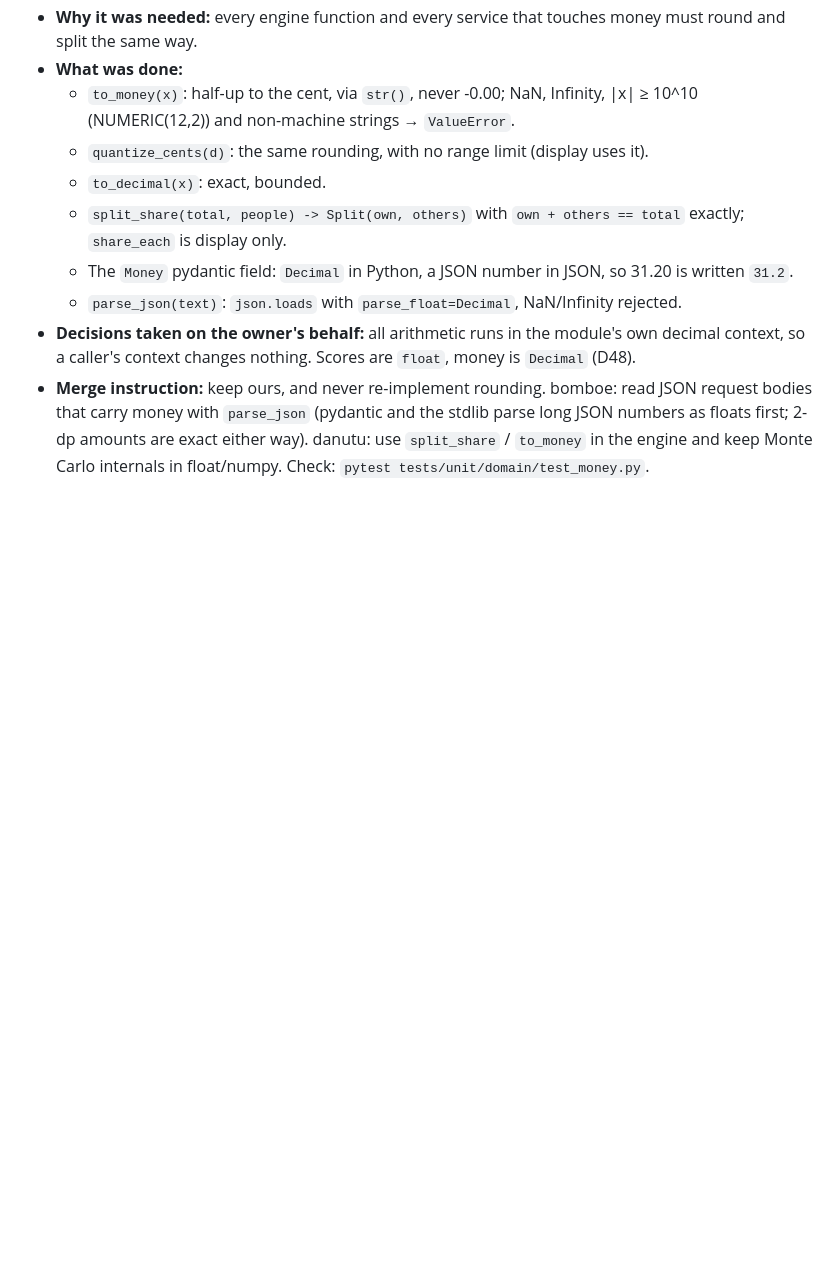
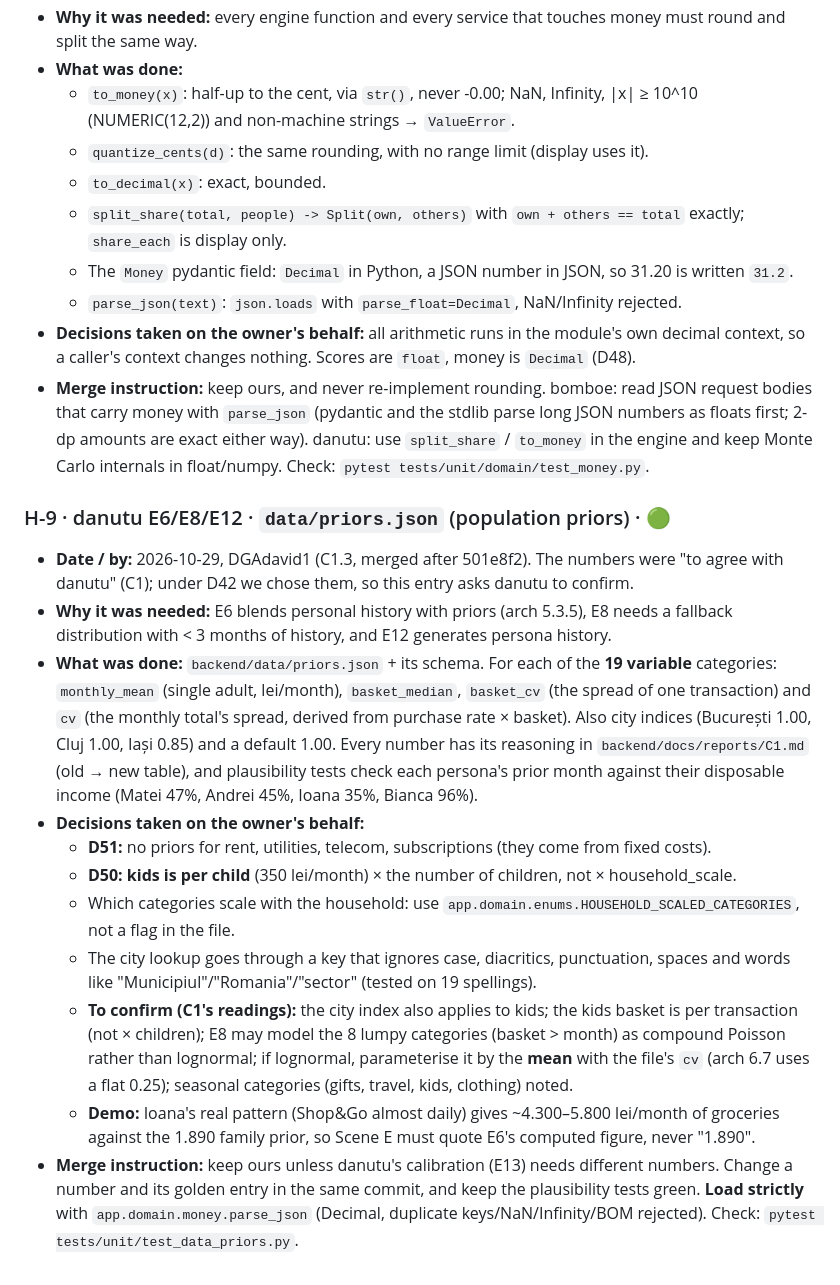
Before and after one commit to David3761/CashGuard, a Markdown page: HANDOFFS.md, the part around the change. Drawn GitHub-style; blank space fills up the shorter version.

Commit message:
[ORCH] HANDOFFS H-9: priors.json for danutu (to confirm)
Co-Authored-By: Claude Opus 5.5 <noreply@anthropic.com>

```diff
--- a/HANDOFFS.md
+++ b/HANDOFFS.md
@@ -108,3 +108,17 @@
   - `parse_json(text)`: `json.loads` with `parse_float=Decimal`, NaN/Infinity rejected.
 - **Decisions taken on the owner's behalf:** all arithmetic runs in the module's own decimal context, so a caller's context changes nothing. Scores are `float`, money is `Decimal` (D48).
 - **Merge instruction:** keep ours, and never re-implement rounding. bomboe: read JSON request bodies that carry money with `parse_json` (pydantic and the stdlib parse long JSON numbers as floats first; 2-dp amounts are exact either way). danutu: use `split_share` / `to_money` in the engine and keep Monte Carlo internals in float/numpy. Check: `pytest tests/unit/domain/test_money.py`.
+
+
+### H-9 · danutu E6/E8/E12 · `data/priors.json` (population priors) · 🟢
+- **Date / by:** 2026-10-29, DGAdavid1 (C1.3, merged after 501e8f2). The numbers were "to agree with danutu" (C1); under D42 we chose them, so this entry asks danutu to confirm.
+- **Why it was needed:** E6 blends personal history with priors (arch 5.3.5), E8 needs a fallback distribution with < 3 months of history, and E12 generates persona history.
+- **What was done:** `backend/data/priors.json` + its schema. For each of the **19 variable** categories: `monthly_mean` (single adult, lei/month), `basket_median`, `basket_cv` (the spread of one transaction) and `cv` (the monthly total's spread, derived from purchase rate × basket). Also city indices (București 1.00, Cluj 1.00, Iași 0.85) and a default 1.00. Every number has its reasoning in `backend/docs/reports/C1.md` (old → new table), and plausibility tests check each persona's prior month against their disposable income (Matei 47%, Andrei 45%, Ioana 35%, Bianca 96%).
+- **Decisions taken on the owner's behalf:**
+  - **D51:** no priors for rent, utilities, telecom, subscriptions (they come from fixed costs).
+  - **D50:** **kids is per child** (350 lei/month) × the number of children, not × household_scale.
+  - Which categories scale with the household: use `app.domain.enums.HOUSEHOLD_SCALED_CATEGORIES`, not a flag in the file.
+  - The city lookup goes through a key that ignores case, diacritics, punctuation, spaces and words like "Municipiul"/"Romania"/"sector" (tested on 19 spellings).
+  - **To confirm (C1's readings):** the city index also applies to kids; the kids basket is per transaction (not × children); E8 may model the 8 lumpy categories (basket > month) as compound Poisson rather than lognormal; if lognormal, parameterise it by the **mean** with the file's `cv` (arch 6.7 uses a flat 0.25); seasonal categories (gifts, travel, kids, clothing) noted.
+  - **Demo:** Ioana's real pattern (Shop&Go almost daily) gives ~4.300–5.800 lei/month of groceries against the 1.890 family prior, so Scene E must quote E6's computed figure, never "1.890".
+- **Merge instruction:** keep ours unless danutu's calibration (E13) needs different numbers. Change a number and its golden entry in the same commit, and keep the plausibility tests green. **Load strictly** with `app.domain.money.parse_json` (Decimal, duplicate keys/NaN/Infinity/BOM rejected). Check: `pytest tests/unit/test_data_priors.py`.
```
